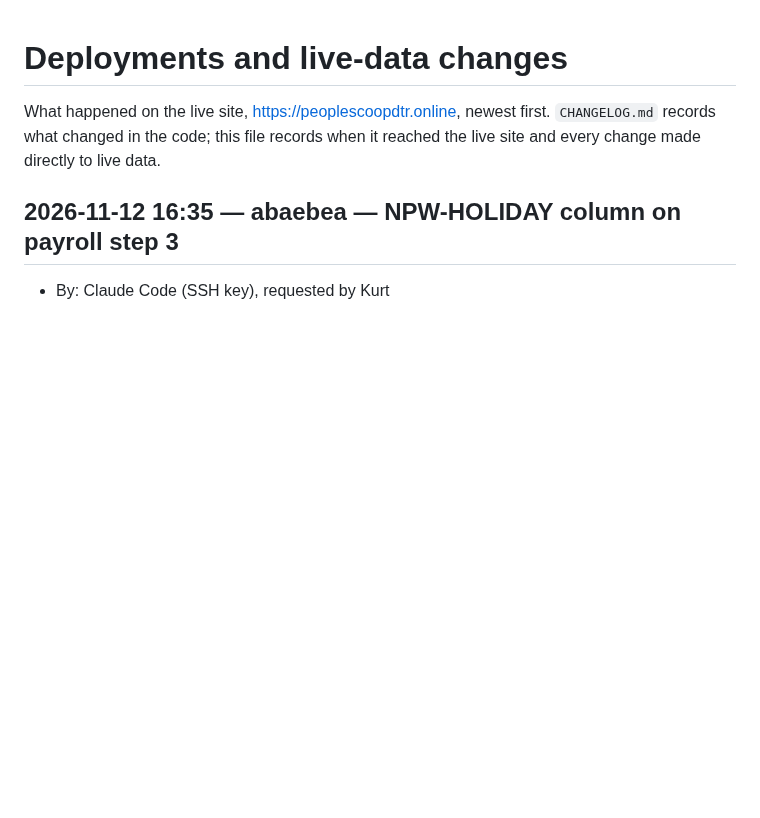
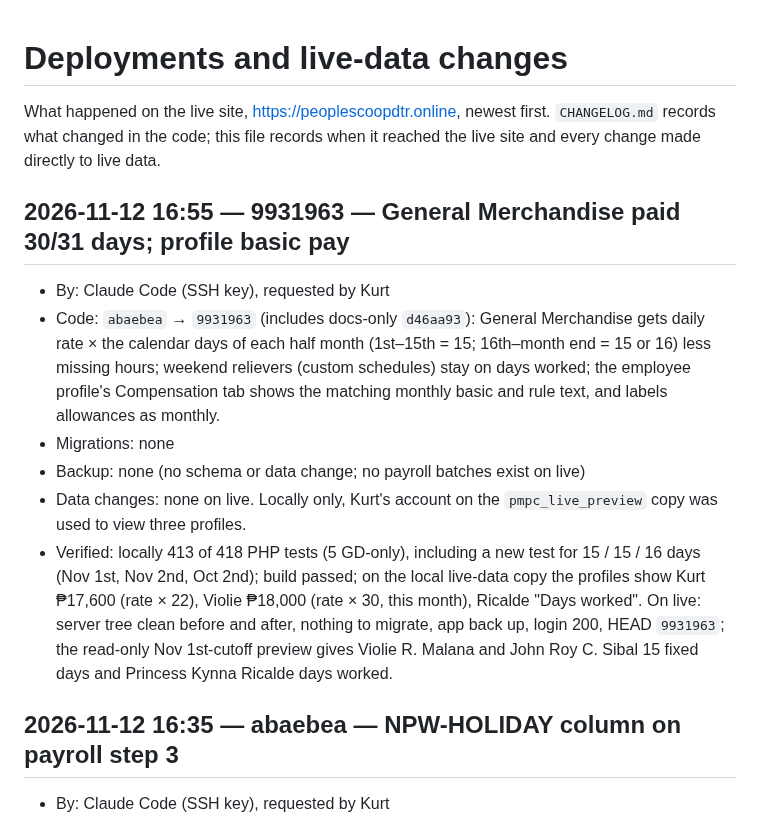
Before and after one commit to aokisan0924/pmpc-mngnt-system, a Markdown page: DEPLOYMENTS.md, the part around the change. GitHub-like rendering; blank space fills up the shorter version.

Commit message:
docs(deploy): log Gen Mdse 30/31-day basic
Co-Authored-By: Claude Opus 5.5 <noreply@anthropic.com>

```diff
--- a/DEPLOYMENTS.md
+++ b/DEPLOYMENTS.md
@@ -1,6 +1,14 @@
 # Deployments and live-data changes
 
 What happened on the live site, https://peoplescoopdtr.online, newest first. `CHANGELOG.md` records what changed in the code; this file records when it reached the live site and every change made directly to live data.
+
+## 2026-11-12 16:55 — 9931963 — General Merchandise paid 30/31 days; profile basic pay
+- By: Claude Code (SSH key), requested by Kurt
+- Code: `abaebea` → `9931963` (includes docs-only `d46aa93`): General Merchandise gets daily rate × the calendar days of each half month (1st–15th = 15; 16th–month end = 15 or 16) less missing hours; weekend relievers (custom schedules) stay on days worked; the employee profile's Compensation tab shows the matching monthly basic and rule text, and labels allowances as monthly.
+- Migrations: none
+- Backup: none (no schema or data change; no payroll batches exist on live)
+- Data changes: none on live. Locally only, Kurt's account on the `pmpc_live_preview` copy was used to view three profiles.
+- Verified: locally 413 of 418 PHP tests (5 GD-only), including a new test for 15 / 15 / 16 days (Nov 1st, Nov 2nd, Oct 2nd); build passed; on the local live-data copy the profiles show Kurt ₱17,600 (rate × 22), Violie ₱18,000 (rate × 30, this month), Ricalde "Days worked". On live: server tree clean before and after, nothing to migrate, app back up, login 200, HEAD `9931963`; the read-only Nov 1st-cutoff preview gives Violie R. Malana and John Roy C. Sibal 15 fixed days and Princess Kynna Ricalde days worked.
 
 ## 2026-11-12 16:35 — abaebea — NPW-HOLIDAY column on payroll step 3
 - By: Claude Code (SSH key), requested by Kurt
```
